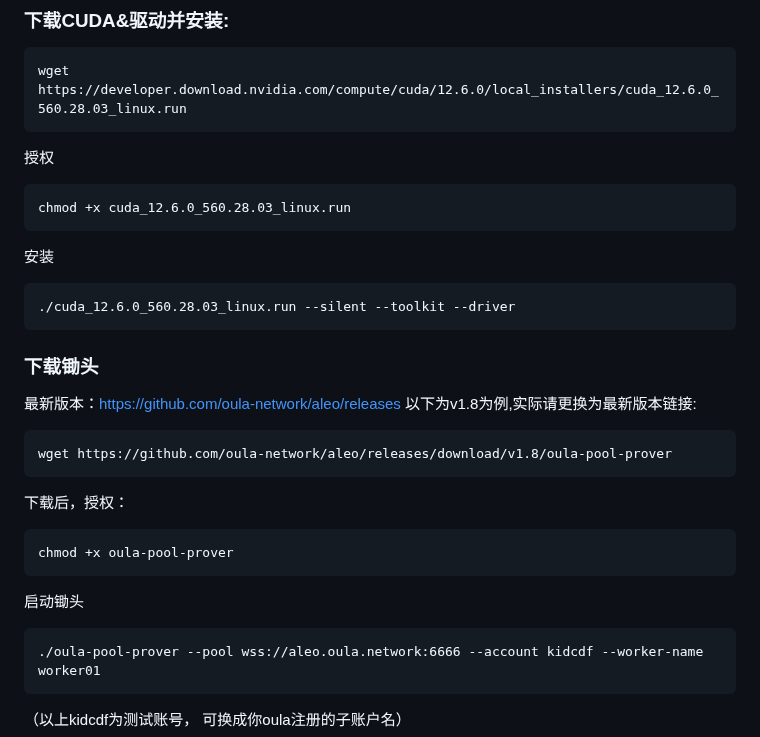
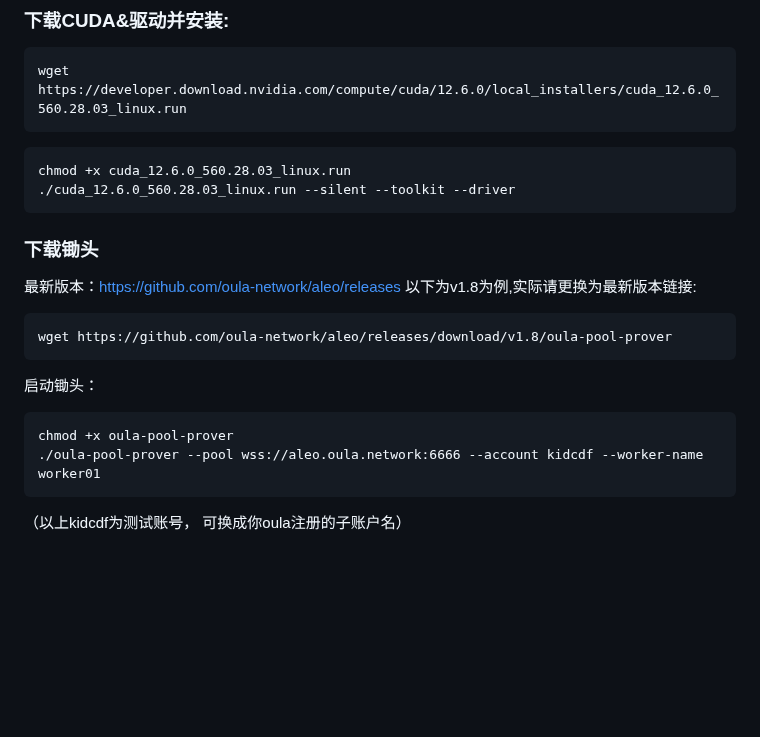
Before and after one commit to gdkiddd/oula, a Markdown page: oula.md, the part around the change. GitHub-like rendering; blank space fills up the shorter version.

````diff
--- a/oula.md
+++ b/oula.md
@@ -33,12 +33,8 @@
 ```
 wget https://developer.download.nvidia.com/compute/cuda/12.6.0/local_installers/cuda_12.6.0_560.28.03_linux.run
 ```
-授权
 ```
 chmod +x cuda_12.6.0_560.28.03_linux.run
-```
-安装
-```
 ./cuda_12.6.0_560.28.03_linux.run --silent --toolkit --driver
 ```
 
@@ -48,12 +44,9 @@ chmod +x cuda_12.6.0_560.28.03_linux.run
 ```
 wget https://github.com/oula-network/aleo/releases/download/v1.8/oula-pool-prover
 ```
-下载后，授权：
+启动锄头：
 ```
 chmod +x oula-pool-prover
-```
-启动锄头
-```
 ./oula-pool-prover --pool wss://aleo.oula.network:6666 --account kidcdf --worker-name worker01
 ```
 （以上kidcdf为测试账号， 可换成你oula注册的子账户名）
````
